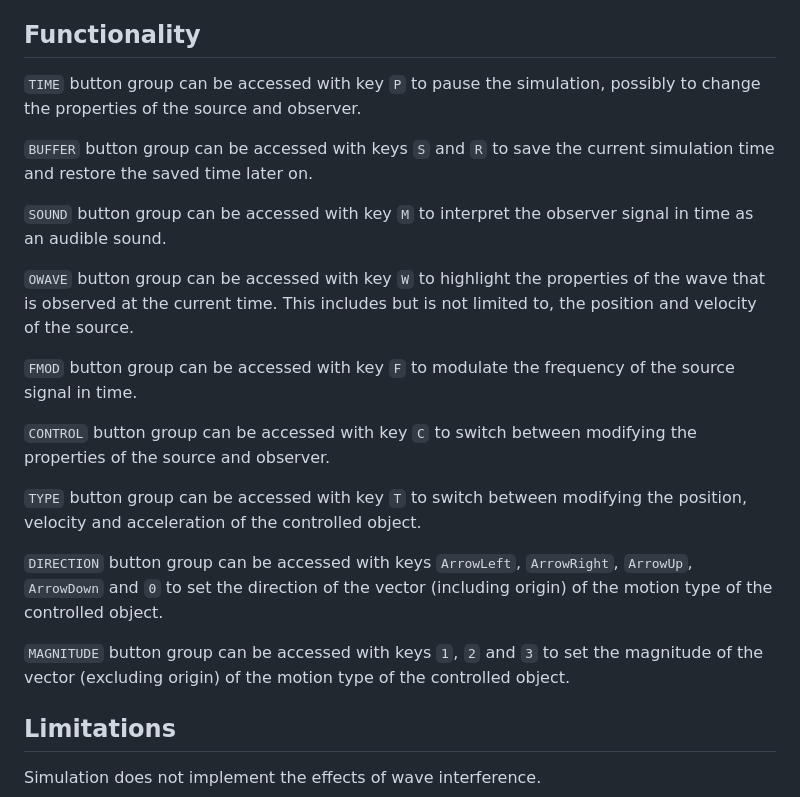
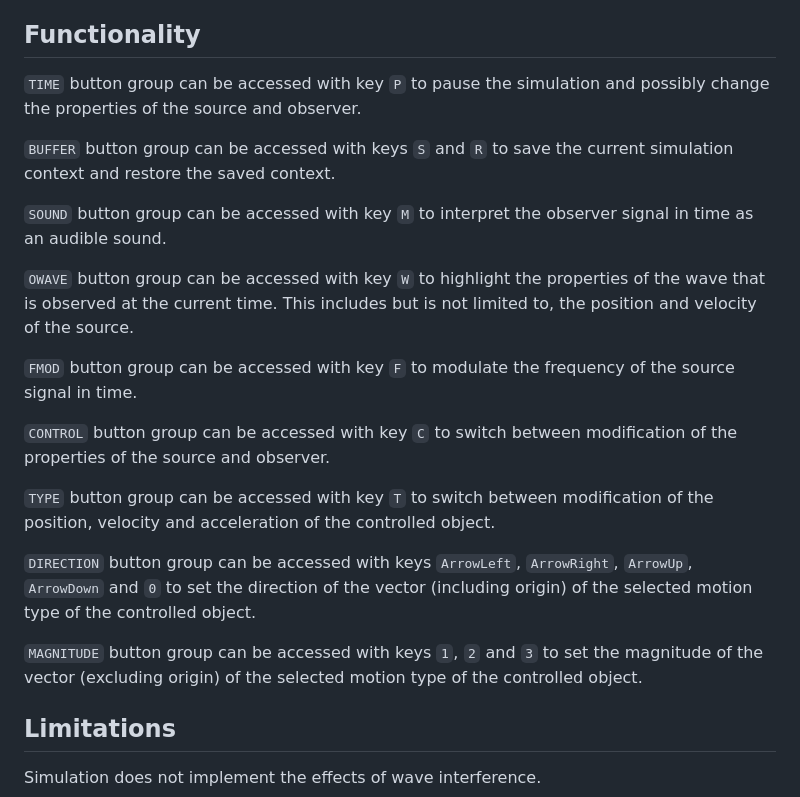
Before and after one commit to Elixonus/doppler, a Markdown page: README.md, the part around the change. Rendered like a GitHub page.

Commit message:
fixed README wording

```diff
--- a/README.md
+++ b/README.md
@@ -40,9 +40,9 @@ If an observer wave is found, the perceived frequency and amplitude is calculate
 
 ## Functionality
 
-`TIME` button group can be accessed with key `P` to pause the simulation, possibly to change the properties of the source and observer.
+`TIME` button group can be accessed with key `P` to pause the simulation and possibly change the properties of the source and observer.
 
-`BUFFER` button group can be accessed with keys `S` and `R` to save the current simulation time and restore the saved time later on.
+`BUFFER` button group can be accessed with keys `S` and `R` to save the current simulation context and restore the saved context.
 
 `SOUND` button group can be accessed with key `M` to interpret the observer signal in time as an audible sound.
 
@@ -50,13 +50,13 @@ If an observer wave is found, the perceived frequency and amplitude is calculate
 
 `FMOD` button group can be accessed with key `F` to modulate the frequency of the source signal in time.
 
-`CONTROL` button group can be accessed with key `C` to switch between modifying the properties of the source and observer.
+`CONTROL` button group can be accessed with key `C` to switch between modification of the properties of the source and observer.
 
-`TYPE` button group can be accessed with key `T` to switch between modifying the position, velocity and acceleration of the controlled object.
+`TYPE` button group can be accessed with key `T` to switch between modification of the position, velocity and acceleration of the controlled object.
 
-`DIRECTION` button group can be accessed with keys `ArrowLeft`, `ArrowRight`, `ArrowUp`, `ArrowDown` and `0` to set the direction of the vector (including origin) of the motion type of the controlled object.
+`DIRECTION` button group can be accessed with keys `ArrowLeft`, `ArrowRight`, `ArrowUp`, `ArrowDown` and `0` to set the direction of the vector (including origin) of the selected motion type of the controlled object.
 
-`MAGNITUDE` button group can be accessed with keys `1`, `2` and `3` to set the magnitude of the vector (excluding origin) of the motion type of the controlled object.
+`MAGNITUDE` button group can be accessed with keys `1`, `2` and `3` to set the magnitude of the vector (excluding origin) of the selected motion type of the controlled object.
 
 ## Limitations
 
```
